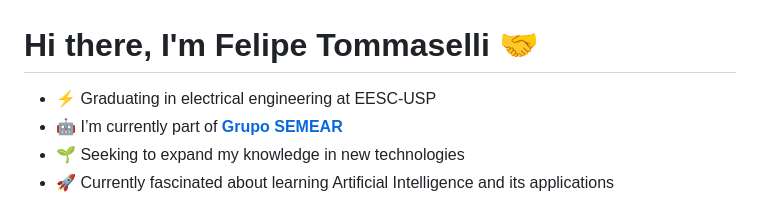
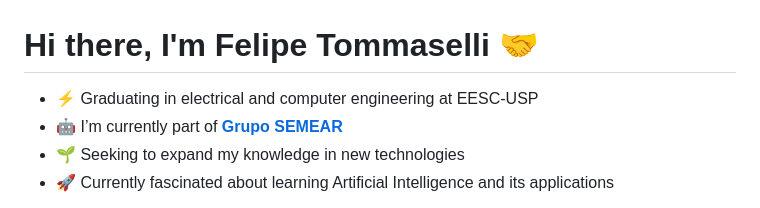
Before and after one commit to Felipe-Tommaselli/Felipe-Tommaselli, a Markdown page: README.md, the part around the change. GitHub-like rendering.

```diff
--- a/README.md
+++ b/README.md
@@ -1,7 +1,7 @@
 # Hi there, I'm Felipe Tommaselli 🤝
 
 
-- ⚡ Graduating in electrical engineering at EESC-USP
+- ⚡ Graduating in electrical and computer engineering at EESC-USP
 - 🤖 I’m currently part of **[Grupo SEMEAR]**
 - 🌱 Seeking to expand my knowledge in new technologies
 - 🚀 Currently fascinated about learning Artificial Intelligence and its applications
```
